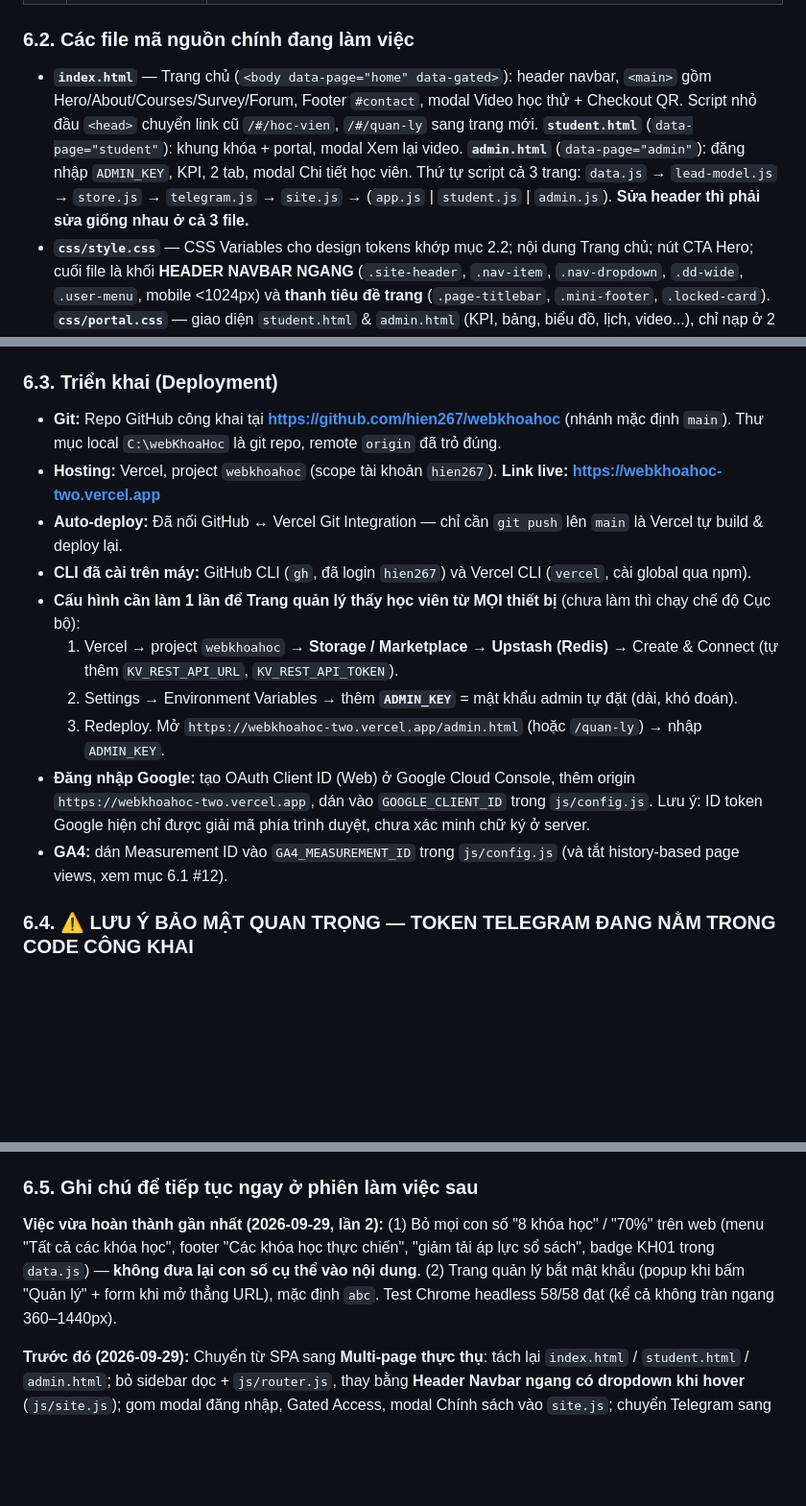
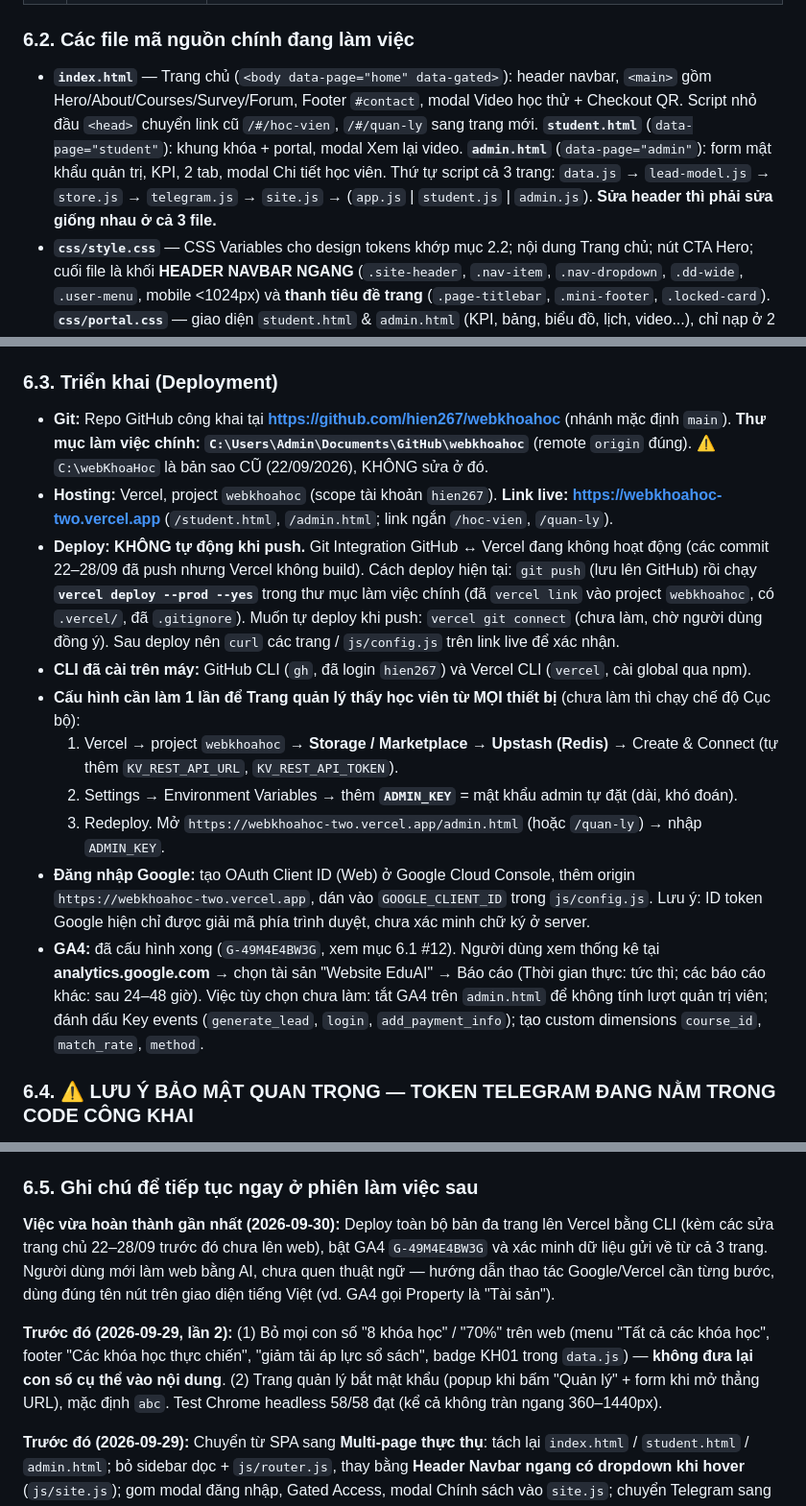
Before and after one commit to hien267/webkhoahoc, a Markdown page: claude.md, 3 parts joined by grey strips. Shown at 96% size. GitHub-like rendering; blank space fills up the shorter version.

Commit message:
Cập nhật claude.md: GA4 đã bật, cách deploy hiện tại
Co-Authored-By: Claude Opus 5.5 <noreply@anthropic.com>

```diff
--- a/claude.md
+++ b/claude.md
@@ -111,7 +111,7 @@
 
 ### 6.2. Các file mã nguồn chính đang làm việc
 
-- **`index.html`** — Trang chủ (`<body data-page="home" data-gated>`): header navbar, `<main>` gồm Hero/About/Courses/Survey/Forum, Footer `#contact`, modal Video học thử + Checkout QR. Script nhỏ đầu `<head>` chuyển link cũ `/#/hoc-vien`, `/#/quan-ly` sang trang mới. **`student.html`** (`data-page="student"`): khung khóa + portal, modal Xem lại video. **`admin.html`** (`data-page="admin"`): đăng nhập `ADMIN_KEY`, KPI, 2 tab, modal Chi tiết học viên. Thứ tự script cả 3 trang: `data.js` → `lead-model.js` → `store.js` → `telegram.js` → `site.js` → (`app.js` | `student.js` | `admin.js`). **Sửa header thì phải sửa giống nhau ở cả 3 file.**
+- **`index.html`** — Trang chủ (`<body data-page="home" data-gated>`): header navbar, `<main>` gồm Hero/About/Courses/Survey/Forum, Footer `#contact`, modal Video học thử + Checkout QR. Script nhỏ đầu `<head>` chuyển link cũ `/#/hoc-vien`, `/#/quan-ly` sang trang mới. **`student.html`** (`data-page="student"`): khung khóa + portal, modal Xem lại video. **`admin.html`** (`data-page="admin"`): form mật khẩu quản trị, KPI, 2 tab, modal Chi tiết học viên. Thứ tự script cả 3 trang: `data.js` → `lead-model.js` → `store.js` → `telegram.js` → `site.js` → (`app.js` | `student.js` | `admin.js`). **Sửa header thì phải sửa giống nhau ở cả 3 file.**
 - **`css/style.css`** — CSS Variables cho design tokens khớp mục 2.2; nội dung Trang chủ; nút CTA Hero; cuối file là khối **HEADER NAVBAR NGANG** (`.site-header`, `.nav-item`, `.nav-dropdown`, `.dd-wide`, `.user-menu`, mobile <1024px) và **thanh tiêu đề trang** (`.page-titlebar`, `.mini-footer`, `.locked-card`). **`css/portal.css`** — giao diện `student.html` & `admin.html` (KPI, bảng, biểu đồ, lịch, video...), chỉ nạp ở 2 trang đó.
 - **`js/data.js`** (~685 dòng) — `BANK_CONFIG`, `COURSES_DATA` (8 khóa học), `FORUM_POSTS_DATA`, `SURVEY_QUESTIONS`, `WEEKDAY_MAP` (được `student.js` dùng để sinh lịch học), và `calculateCourseRecommendations()`.
 - **`js/config.js`** — `GA4_MEASUREMENT_ID`, `GOOGLE_CLIENT_ID`, `LEADS_API_URL`, `ADMIN_PASSWORD_SHA256` (mã băm mật khẩu admin chế độ Cục bộ; hướng dẫn đổi mật khẩu ghi ngay trong file).
@@ -122,16 +122,16 @@
 
 ### 6.3. Triển khai (Deployment)
 
-- **Git:** Repo GitHub công khai tại **https://github.com/hien267/webkhoahoc** (nhánh mặc định `main`). Thư mục local `C:\webKhoaHoc` là git repo, remote `origin` đã trỏ đúng.
-- **Hosting:** Vercel, project `webkhoahoc` (scope tài khoản `hien267`). **Link live: https://webkhoahoc-two.vercel.app**
-- **Auto-deploy:** Đã nối GitHub ↔ Vercel Git Integration — chỉ cần `git push` lên `main` là Vercel tự build & deploy lại.
+- **Git:** Repo GitHub công khai tại **https://github.com/hien267/webkhoahoc** (nhánh mặc định `main`). **Thư mục làm việc chính: `C:\Users\Admin\Documents\GitHub\webkhoahoc`** (remote `origin` đúng). ⚠️ `C:\webKhoaHoc` là bản sao CŨ (22/09/2026), KHÔNG sửa ở đó.
+- **Hosting:** Vercel, project `webkhoahoc` (scope tài khoản `hien267`). **Link live: https://webkhoahoc-two.vercel.app** (`/student.html`, `/admin.html`; link ngắn `/hoc-vien`, `/quan-ly`).
+- **Deploy: KHÔNG tự động khi push.** Git Integration GitHub ↔ Vercel đang không hoạt động (các commit 22–28/09 đã push nhưng Vercel không build). Cách deploy hiện tại: `git push` (lưu lên GitHub) rồi chạy **`vercel deploy --prod --yes`** trong thư mục làm việc chính (đã `vercel link` vào project `webkhoahoc`, có `.vercel/`, đã `.gitignore`). Muốn tự deploy khi push: `vercel git connect` (chưa làm, chờ người dùng đồng ý). Sau deploy nên `curl` các trang / `js/config.js` trên link live để xác nhận.
 - **CLI đã cài trên máy:** GitHub CLI (`gh`, đã login `hien267`) và Vercel CLI (`vercel`, cài global qua npm).
 - **Cấu hình cần làm 1 lần để Trang quản lý thấy học viên từ MỌI thiết bị** (chưa làm thì chạy chế độ Cục bộ):
   1. Vercel → project `webkhoahoc` → **Storage / Marketplace → Upstash (Redis)** → Create & Connect (tự thêm `KV_REST_API_URL`, `KV_REST_API_TOKEN`).
   2. Settings → Environment Variables → thêm **`ADMIN_KEY`** = mật khẩu admin tự đặt (dài, khó đoán).
   3. Redeploy. Mở `https://webkhoahoc-two.vercel.app/admin.html` (hoặc `/quan-ly`) → nhập `ADMIN_KEY`.
 - **Đăng nhập Google:** tạo OAuth Client ID (Web) ở Google Cloud Console, thêm origin `https://webkhoahoc-two.vercel.app`, dán vào `GOOGLE_CLIENT_ID` trong `js/config.js`. Lưu ý: ID token Google hiện chỉ được giải mã phía trình duyệt, chưa xác minh chữ ký ở server.
-- **GA4:** dán Measurement ID vào `GA4_MEASUREMENT_ID` trong `js/config.js` (và tắt history-based page views, xem mục 6.1 #12).
+- **GA4:** đã cấu hình xong (`G-49M4E4BW3G`, xem mục 6.1 #12). Người dùng xem thống kê tại **analytics.google.com** → chọn tài sản "Website EduAI" → Báo cáo (Thời gian thực: tức thì; các báo cáo khác: sau 24–48 giờ). Việc tùy chọn chưa làm: tắt GA4 trên `admin.html` để không tính lượt quản trị viên; đánh dấu Key events (`generate_lead`, `login`, `add_payment_info`); tạo custom dimensions `course_id`, `match_rate`, `method`.
 
 ### 6.4. ⚠️ LƯU Ý BẢO MẬT QUAN TRỌNG — TOKEN TELEGRAM ĐANG NẰM TRONG CODE CÔNG KHAI
 
@@ -143,7 +143,9 @@
 
 ### 6.5. Ghi chú để tiếp tục ngay ở phiên làm việc sau
 
-**Việc vừa hoàn thành gần nhất (2026-09-29, lần 2):** (1) Bỏ mọi con số "8 khóa học" / "70%" trên web (menu "Tất cả các khóa học", footer "Các khóa học thực chiến", "giảm tải áp lực sổ sách", badge KH01 trong `data.js`) — **không đưa lại con số cụ thể vào nội dung**. (2) Trang quản lý bắt mật khẩu (popup khi bấm "Quản lý" + form khi mở thẳng URL), mặc định `abc`. Test Chrome headless 58/58 đạt (kể cả không tràn ngang 360–1440px).
+**Việc vừa hoàn thành gần nhất (2026-09-30):** Deploy toàn bộ bản đa trang lên Vercel bằng CLI (kèm các sửa trang chủ 22–28/09 trước đó chưa lên web), bật GA4 `G-49M4E4BW3G` và xác minh dữ liệu gửi về từ cả 3 trang. Người dùng mới làm web bằng AI, chưa quen thuật ngữ — hướng dẫn thao tác Google/Vercel cần từng bước, dùng đúng tên nút trên giao diện tiếng Việt (vd. GA4 gọi Property là "Tài sản").
+
+**Trước đó (2026-09-29, lần 2):** (1) Bỏ mọi con số "8 khóa học" / "70%" trên web (menu "Tất cả các khóa học", footer "Các khóa học thực chiến", "giảm tải áp lực sổ sách", badge KH01 trong `data.js`) — **không đưa lại con số cụ thể vào nội dung**. (2) Trang quản lý bắt mật khẩu (popup khi bấm "Quản lý" + form khi mở thẳng URL), mặc định `abc`. Test Chrome headless 58/58 đạt (kể cả không tràn ngang 360–1440px).
 
 **Trước đó (2026-09-29):** Chuyển từ SPA sang **Multi-page thực thụ**: tách lại `index.html` / `student.html` / `admin.html`; bỏ sidebar dọc + `js/router.js`, thay bằng **Header Navbar ngang có dropdown khi hover** (`js/site.js`); gom modal đăng nhập, Gated Access, modal Chính sách vào `site.js`; chuyển Telegram sang `js/telegram.js`; Trang chủ chỉ còn **1 nút "Làm bài Test AI"** ở Hero; thêm nút lọc "Hành chính & Tài liệu" (KH01 trước đó thiếu trên thanh lọc); vercel.json bỏ redirect `/admin.html`, `/student.html` (tránh vòng lặp). Đã chạy test Chrome headless: gate, chuyển trang đổi URL, dropdown hover, menu mobile 375px, không lỗi console.
 
```
Also changed, not shown: other parts of claude.md (+2 -2 lines).
